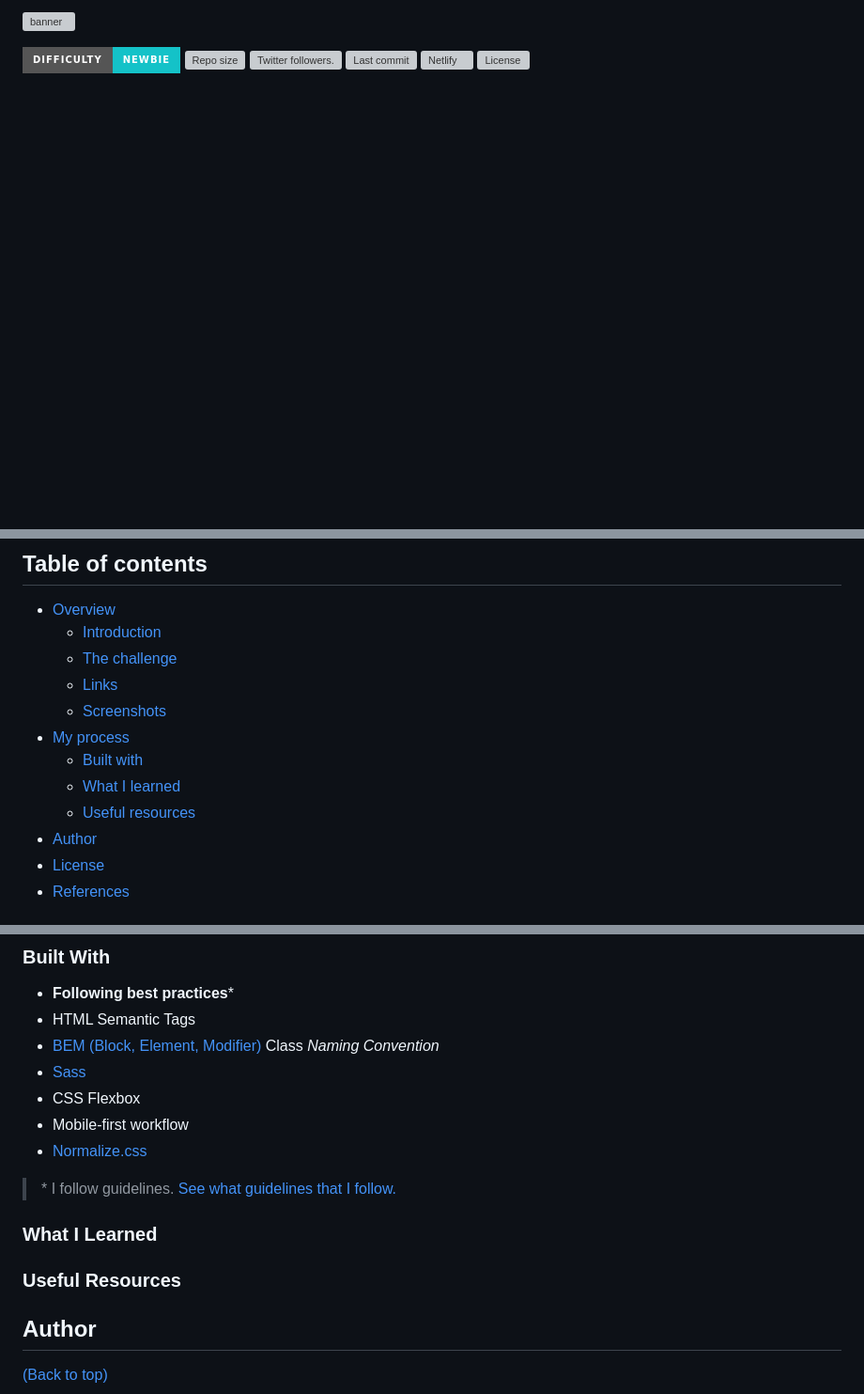
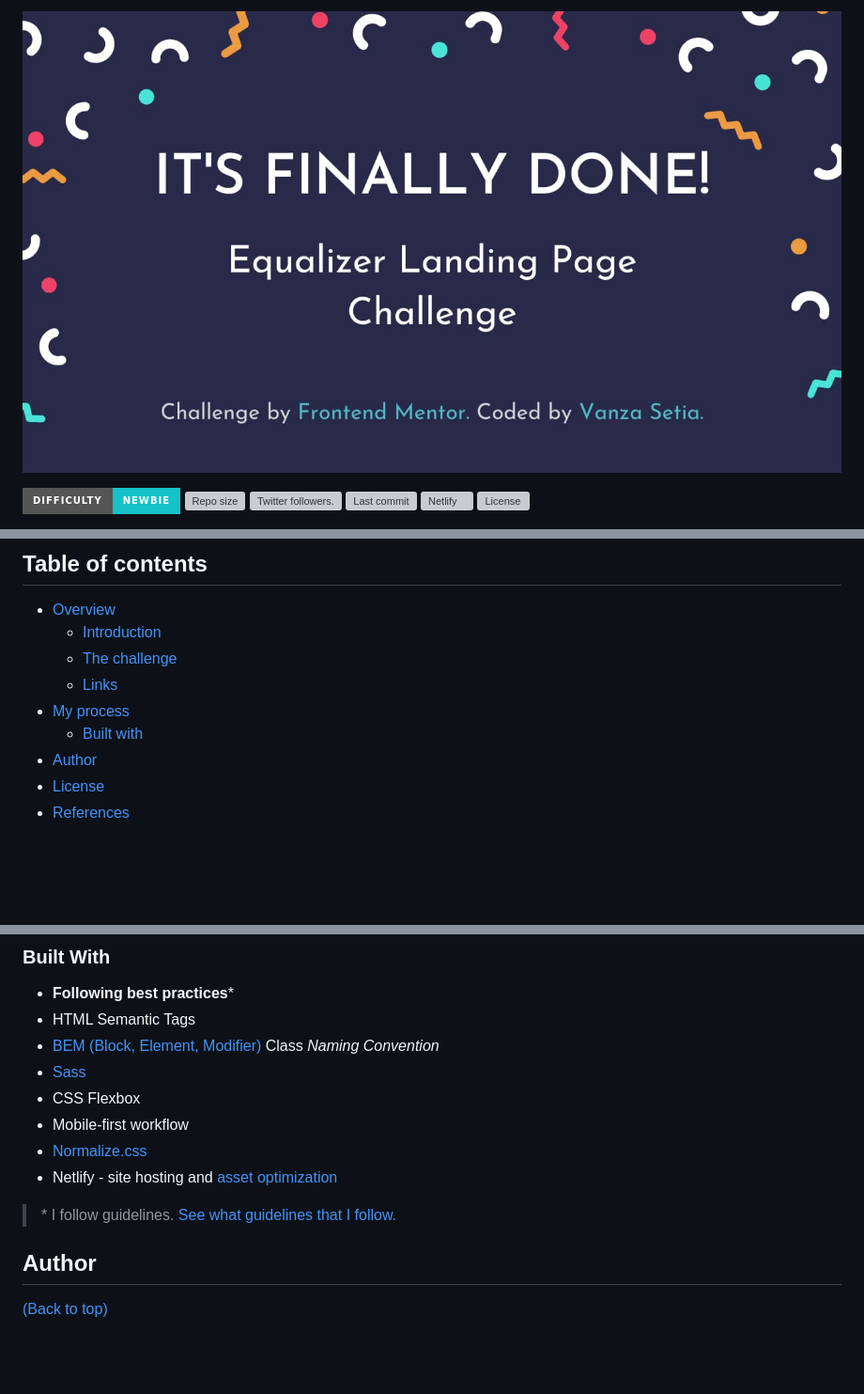
Before and after one commit to vanzasetia/equalizer-landing-page, a Markdown page: README.md, 3 parts joined by grey strips. Shown: that part at 94% size. Drawn GitHub-style; pictures changed too: images/banner.jpg (added); badges without logos; blank space fills up the shorter version; grey boxes are pictures that could not be loaded.

```diff
--- a/README.md
+++ b/README.md
@@ -1,4 +1,4 @@
-![banner](./images/banner.png)
+![banner](./images/banner.jpg)
 
 <p align="left">
   <a href="https://www.frontendmentor.io/challenges?difficulties=1" target="_blank"><img src="https://img.shields.io/badge/Difficulty-Newbie-14C2C8?style=for-the-badge&logo=frontendmentor" alt="Difficulty"></a>
@@ -24,11 +16,8 @@
   - [Introduction](#introduction)
   - [The challenge](#the-challenge)
   - [Links](#links)
-  - [Screenshots](#screenshots)
 - [My process](#my-process)
   - [Built with](#built-with)
-  - [What I learned](#what-i-learned)
-  - [Useful resources](#useful-resources)
 - [Author](#author)
 - [License](#license)
 - [References](#references)
@@ -71,12 +56,9 @@ My users should be able to:
 - CSS Flexbox
 - Mobile-first workflow
 - [Normalize.css](https://necolas.github.io/normalize.css/)
+- Netlify - site hosting and [asset optimization](https://www.netlify.com/blog/2019/08/05/control-your-asset-optimization-settings-from-netlify.toml/)
 
 > \* I follow guidelines. [See what guidelines that I follow.](./docs/README.md#guidelines)
-
-### What I Learned
-
-### Useful Resources
 
 ## Author
 [(Back to top)](#table-of-contents)
```
Also changed, not shown: other parts of README.md (+1 -13 lines), docs/README.md (+16 -11 lines).
